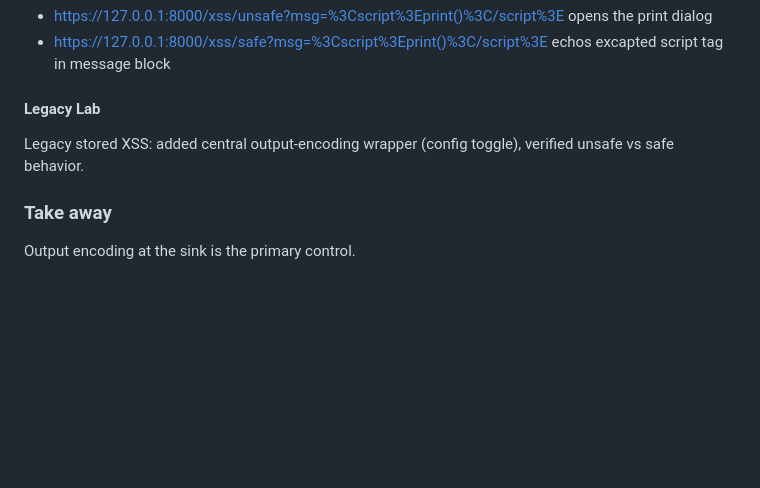
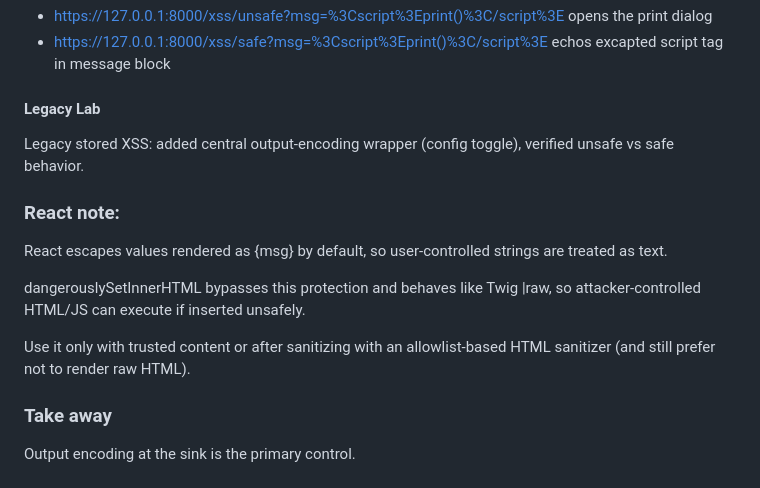
Before and after one commit to mkuhles/capstone-secure-delivery, a Markdown page: LEARNLOG.md, the part around the change. Rendered like a GitHub page; blank space fills up the shorter version.

Commit message:
W1D4 add learn log note

```diff
--- a/LEARNLOG.md
+++ b/LEARNLOG.md
@@ -95,6 +95,14 @@ Add a toggle/switch that flips between raw output and htmlspecialchars(...) for
 
 Legacy stored XSS: added central output-encoding wrapper (config toggle), verified unsafe vs safe behavior.
 
+### React note:
+
+React escapes values rendered as {msg} by default, so user-controlled strings are treated as text.
+
+dangerouslySetInnerHTML bypasses this protection and behaves like Twig |raw, so attacker-controlled HTML/JS can execute if inserted unsafely.
+
+Use it only with trusted content or after sanitizing with an allowlist-based HTML sanitizer (and still prefer not to render raw HTML).
+
 ### Take away
 
 Output encoding at the sink is the primary control.
```
